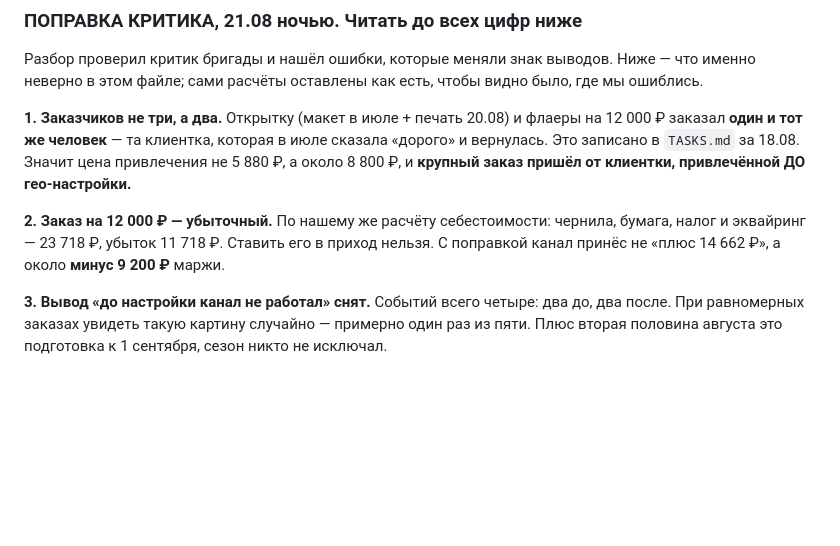
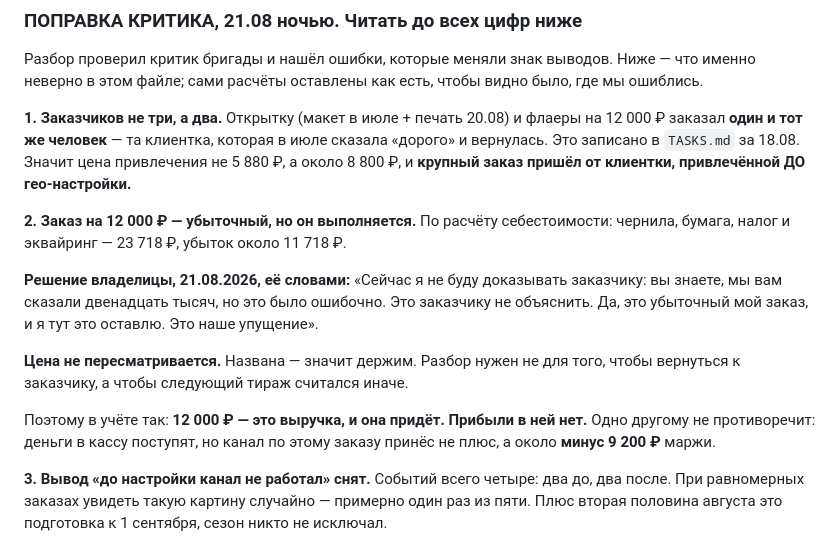
Before and after one commit to gulnaragold999m-tech/granat-kmv, a Markdown page: uchet/dengi.md, the part around the change. Drawn GitHub-style; blank space fills up the shorter version.

```diff
--- a/uchet/dengi.md
+++ b/uchet/dengi.md
@@ -162,10 +162,23 @@
 за 18.08. Значит цена привлечения не 5 880 ₽, а около 8 800 ₽,
 и **крупный заказ пришёл от клиентки, привлечённой ДО гео-настройки.**
 
-**2. Заказ на 12 000 ₽ — убыточный.** По нашему же расчёту
-себестоимости: чернила, бумага, налог и эквайринг — 23 718 ₽,
-убыток 11 718 ₽. Ставить его в приход нельзя. С поправкой канал принёс
-не «плюс 14 662 ₽», а около **минус 9 200 ₽** маржи.
+**2. Заказ на 12 000 ₽ — убыточный, но он выполняется.** По расчёту
+себестоимости: чернила, бумага, налог и эквайринг — 23 718 ₽, убыток
+около 11 718 ₽.
+
+**Решение владелицы, 21.08.2026, её словами:** «Сейчас я не буду
+доказывать заказчику: вы знаете, мы вам сказали двенадцать тысяч,
+но это было ошибочно. Это заказчику не объяснить. Да, это убыточный
+мой заказ, и я тут это оставлю. Это наше упущение».
+
+**Цена не пересматривается.** Названа — значит держим. Разбор нужен
+не для того, чтобы вернуться к заказчику, а чтобы следующий тираж
+считался иначе.
+
+Поэтому в учёте так: **12 000 ₽ — это выручка, и она придёт.
+Прибыли в ней нет.** Одно другому не противоречит: деньги в кассу
+поступят, но канал по этому заказу принёс не плюс, а около
+**минус 9 200 ₽** маржи.
 
 **3. Вывод «до настройки канал не работал» снят.** Событий всего
 четыре: два до, два после. При равномерных заказах увидеть такую
```
Also changed, not shown: CLAUDE.md (+40 -0 lines).
